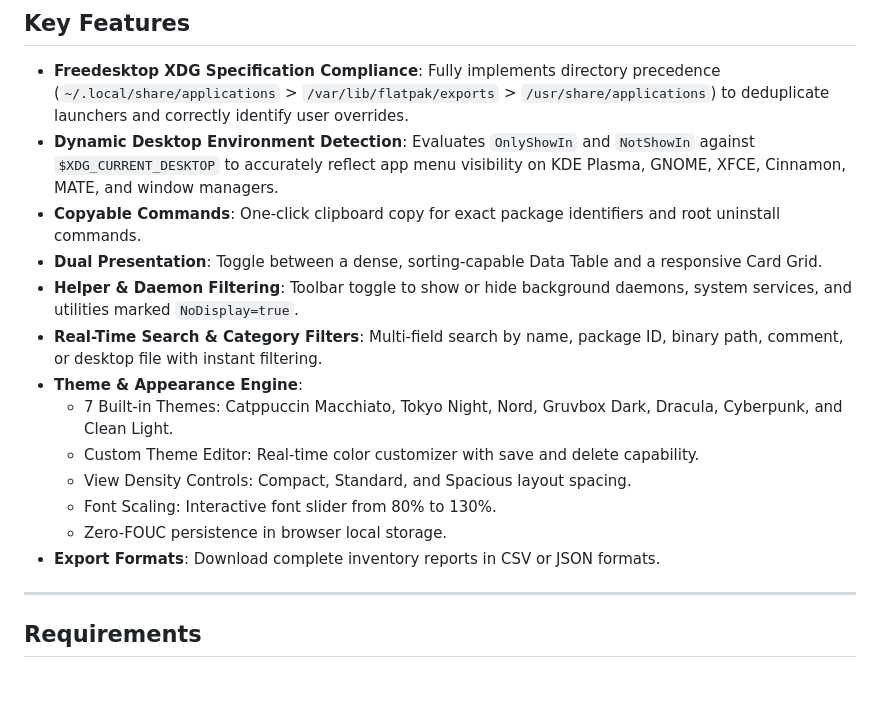
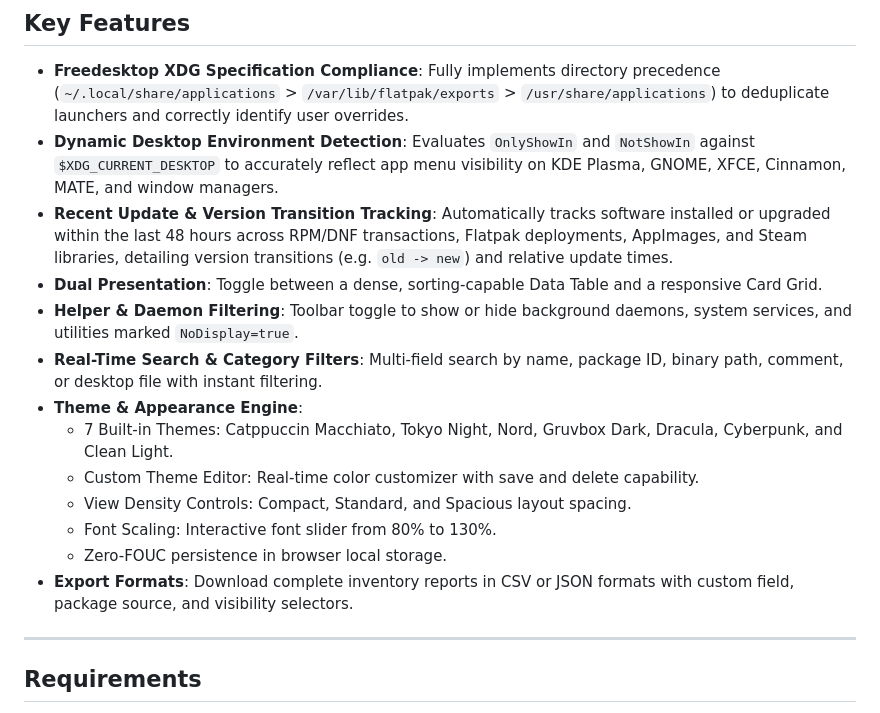
Before and after one commit to PlasmaDrifter/AppIndex, a Markdown page: README.md, the part around the change printed below. GitHub-like rendering; blank space fills up the shorter version.

```diff
--- a/README.md
+++ b/README.md
@@ -64,7 +64,7 @@ AppIndex automatically detects your host distribution via `/etc/os-release` and
 
 - **Freedesktop XDG Specification Compliance**: Fully implements directory precedence (`~/.local/share/applications` > `/var/lib/flatpak/exports` > `/usr/share/applications`) to deduplicate launchers and correctly identify user overrides.
 - **Dynamic Desktop Environment Detection**: Evaluates `OnlyShowIn` and `NotShowIn` against `$XDG_CURRENT_DESKTOP` to accurately reflect app menu visibility on KDE Plasma, GNOME, XFCE, Cinnamon, MATE, and window managers.
-- **Copyable Commands**: One-click clipboard copy for exact package identifiers and root uninstall commands.
+- **Recent Update & Version Transition Tracking**: Automatically tracks software installed or upgraded within the last 48 hours across RPM/DNF transactions, Flatpak deployments, AppImages, and Steam libraries, detailing version transitions (e.g. `old -> new`) and relative update times.
 - **Dual Presentation**: Toggle between a dense, sorting-capable Data Table and a responsive Card Grid.
 - **Helper & Daemon Filtering**: Toolbar toggle to show or hide background daemons, system services, and utilities marked `NoDisplay=true`.
 - **Real-Time Search & Category Filters**: Multi-field search by name, package ID, binary path, comment, or desktop file with instant filtering.
@@ -74,7 +74,7 @@ AppIndex automatically detects your host distribution via `/etc/os-release` and
   - View Density Controls: Compact, Standard, and Spacious layout spacing.
   - Font Scaling: Interactive font slider from 80% to 130%.
   - Zero-FOUC persistence in browser local storage.
-- **Export Formats**: Download complete inventory reports in CSV or JSON formats.
+- **Export Formats**: Download complete inventory reports in CSV or JSON formats with custom field, package source, and visibility selectors.
 
 ---
 
```
Also changed, not shown: other parts of README.md (+7 -4 lines), screenshots/appindex-table-view.png, 6 other files.
